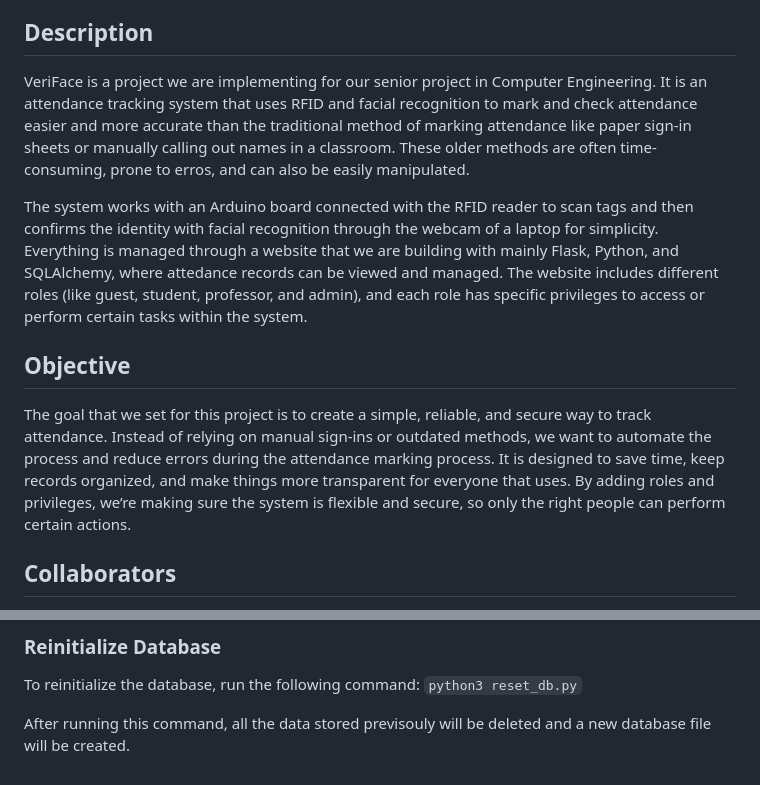
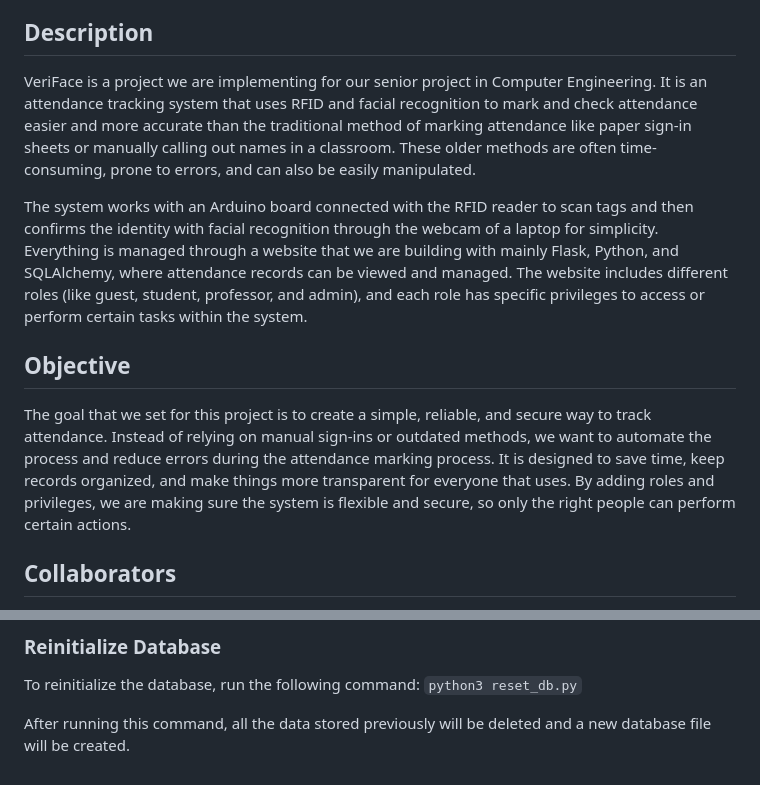
Before and after one commit to YueYingLee/VeriFace, a Markdown page: README.md, 2 parts joined by grey strips. GitHub-like rendering.

Commit message:
Fix some typo #3

```diff
--- a/README.md
+++ b/README.md
@@ -8,13 +8,12 @@
 - [Requirements](#Requirements)
 
 ## Description
-VeriFace is a project we are implementing for our senior project in Computer Engineering. It is an attendance tracking system that uses RFID and facial recognition to mark and check attendance easier and more accurate than the traditional method of marking attendance like paper sign-in sheets or manually calling out names in a classroom. These older methods are often time-consuming, prone to erros, and can also be easily manipulated.
+VeriFace is a project we are implementing for our senior project in Computer Engineering. It is an attendance tracking system that uses RFID and facial recognition to mark and check attendance easier and more accurate than the traditional method of marking attendance like paper sign-in sheets or manually calling out names in a classroom. These older methods are often time-consuming, prone to errors, and can also be easily manipulated.
 
-The system works with an Arduino board connected with the RFID reader to scan tags and then confirms the identity with facial recognition through the webcam of a laptop for simplicity. Everything is managed through a website that we are building with mainly Flask, Python, and SQLAlchemy, where attedance records can be viewed and managed. The website includes different roles (like guest, student, professor, and admin), and each role has specific privileges to access or perform certain tasks within the system.
+The system works with an Arduino board connected with the RFID reader to scan tags and then confirms the identity with facial recognition through the webcam of a laptop for simplicity. Everything is managed through a website that we are building with mainly Flask, Python, and SQLAlchemy, where attendance records can be viewed and managed. The website includes different roles (like guest, student, professor, and admin), and each role has specific privileges to access or perform certain tasks within the system.
 
 ## Objective
-The goal that we set for this project is to create a simple, reliable, and secure way to track attendance. Instead of relying on manual sign-ins or outdated methods, we want to automate the process and reduce errors during the attendance marking process. It is designed to save time, keep records organized, and make things more transparent for everyone that uses. By adding roles and privileges, we’re making sure the system is flexible and secure, so only the right people can perform certain actions.
-
+The goal that we set for this project is to create a simple, reliable, and secure way to track attendance. Instead of relying on manual sign-ins or outdated methods, we want to automate the process and reduce errors during the attendance marking process. It is designed to save time, keep records organized, and make things more transparent for everyone that uses. By adding roles and privileges, we are making sure the system is flexible and secure, so only the right people can perform certain actions.
 
 ## Collaborators
 - Rodrigo Chen
@@ -68,4 +67,4 @@ For more information on virtual environment, [visit this website for more inform
 ### Reinitialize Database
 To reinitialize the database, run the following command: ``python3 reset_db.py``
 
-After running this command, all the data stored previsouly will be deleted and a new database file will be created.
+After running this command, all the data stored previously will be deleted and a new database file will be created.
```
